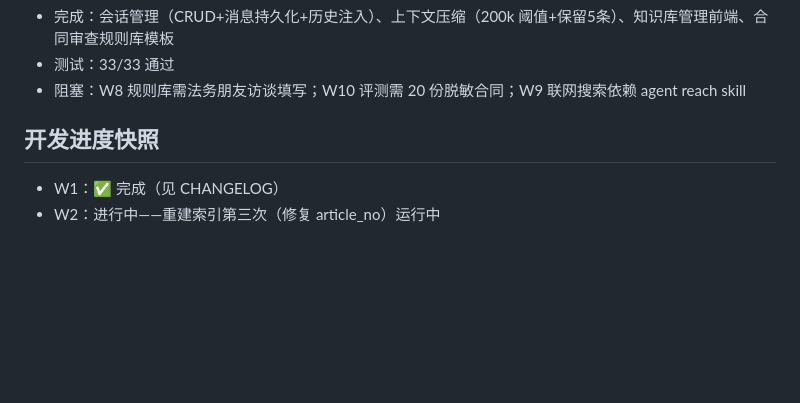
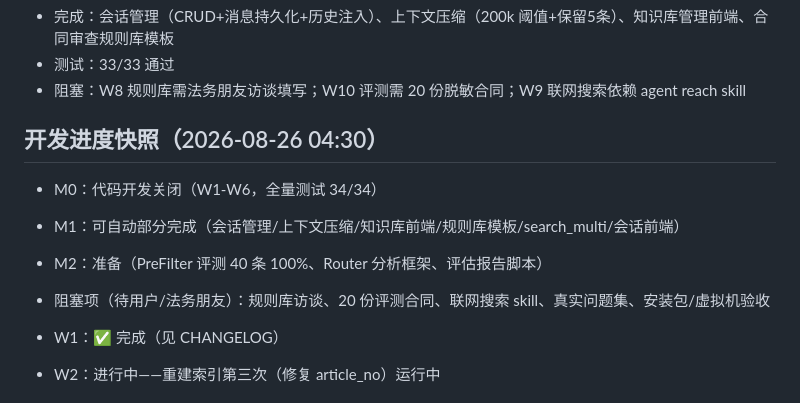
Before and after one commit to Roy2029/legal-assistant-demo, a Markdown page: docs/DEVLOG.md, the part around the change. Drawn GitHub-style; blank space fills up the shorter version.

Commit message:
docs: 开发进度快照更新（M0 关闭 / M1 可自动完成 / M2 准备）

```diff
--- a/docs/DEVLOG.md
+++ b/docs/DEVLOG.md
@@ -75,7 +75,13 @@
 - 测试：33/33 通过
 - 阻塞：W8 规则库需法务朋友访谈填写；W10 评测需 20 份脱敏合同；W9 联网搜索依赖 agent reach skill
 
-## 开发进度快照
+## 开发进度快照（2026-08-26 04:30）
+
+- M0：代码开发关闭（W1-W6，全量测试 34/34）
+- M1：可自动部分完成（会话管理/上下文压缩/知识库前端/规则库模板/search_multi/会话前端）
+- M2：准备（PreFilter 评测 40 条 100%、Router 分析框架、评估报告脚本）
+- 阻塞项（待用户/法务朋友）：规则库访谈、20 份评测合同、联网搜索 skill、真实问题集、安装包/虚拟机验收
+
 
 - W1：✅ 完成（见 CHANGELOG）
 - W2：进行中——重建索引第三次（修复 article_no）运行中
```
